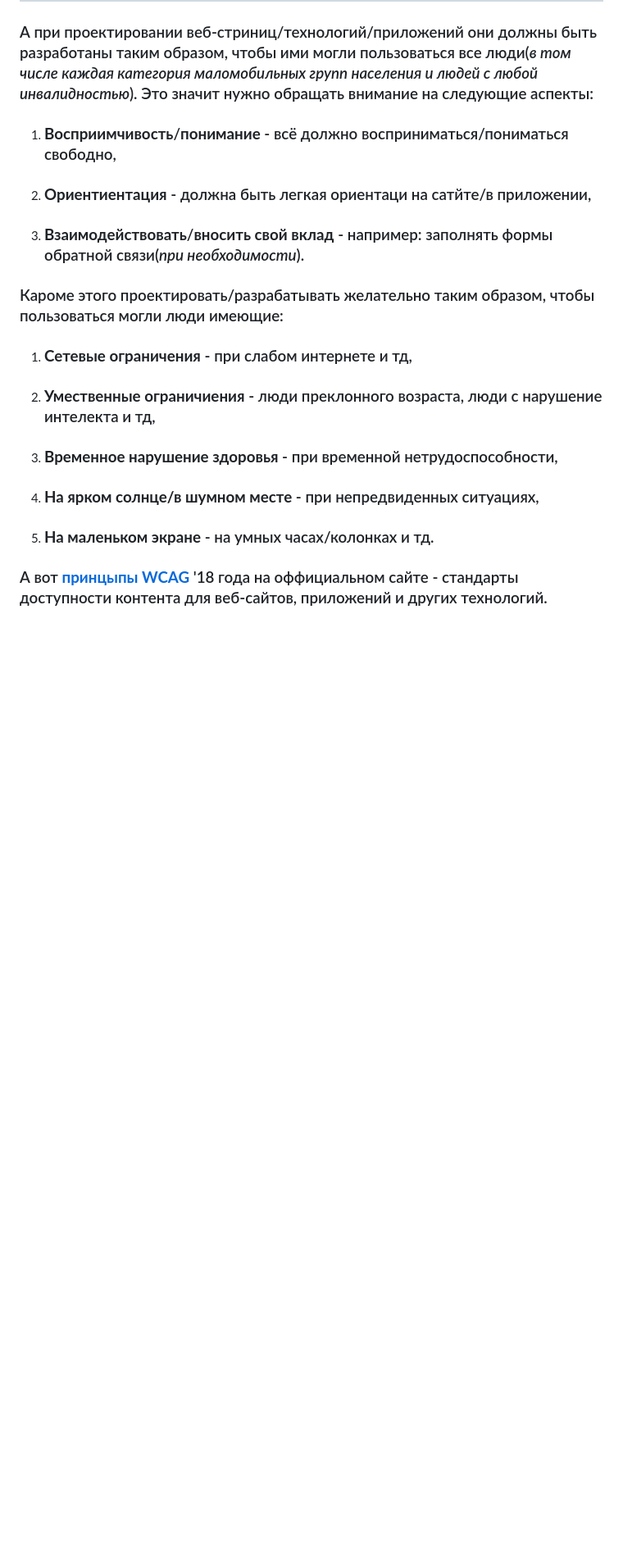
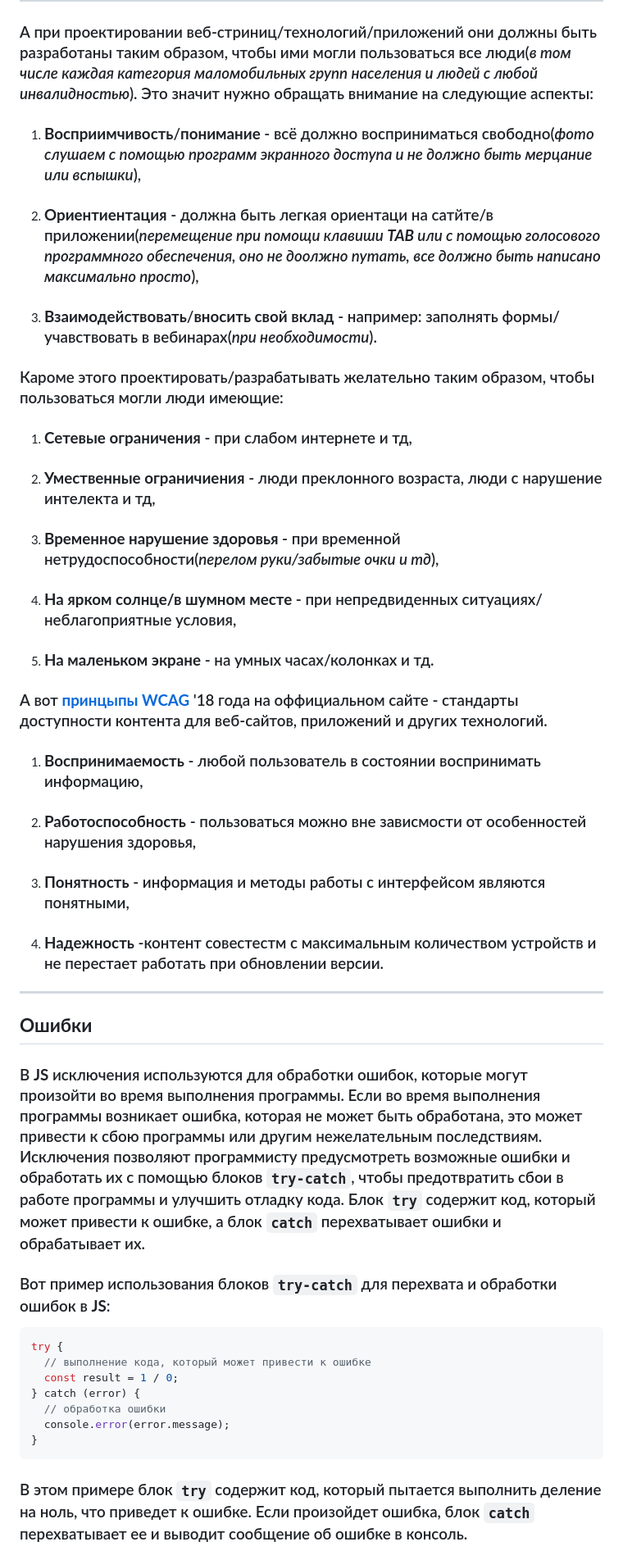
Before and after one commit to frontsteron/Pet-projects, a Markdown page: WhatIsHTML+CSS+JS/README.md, the part around the change printed below. Shown: that part at 82% size. GitHub-like rendering; blank space fills up the shorter version.

Commit message:
Added errors/exceptions to JS

````diff
--- a/WhatIsHTML+CSS+JS/README.md
+++ b/WhatIsHTML+CSS+JS/README.md
@@ -893,15 +893,38 @@ console.log(!b); // true
 ### Это всё, что касается базового синтиксиса **HTML**, **CSS** + **JS**. Можно(*и нужно*) изучать самостоятельно более подробно/детально все эти вещи, но прежде рекомендую изучить базовые [алгоритмы](https://github.com/frontsteron/Pet-projects/tree/main/WhatIsHTML%2BCSS%2BJS/Algorithms), как работать с [системой контроля версий](https://github.com/frontsteron/Pet-projects/tree/main/WhatIsHTML%2BCSS%2BJS/Git)(*на примере Git*), как [здесь](https://github.com/frontsteron/Pet-projects/tree/main/WhatIsHTML%2BCSS%2BJS/Layout) делать макет сайта и язык структурированных запросов для баз данных [SQL](https://github.com/frontsteron/Pet-projects/tree/main/WhatIsHTML%2BCSS%2BJS/SQL).
 ---
 ### А при проектировании веб-стриниц/технологий/приложений они должны быть разработаны таким образом, чтобы ими могли пользоваться все люди(*в том числе каждая категория маломобильных групп населения и людей с любой инвалидностью*). Это значит нужно обращать внимание на следующие аспекты:
-1. ### **Восприимчивость**/**понимание** - всё должно восприниматься/пониматься свободно,
-2. ### **Ориентиентация** - должна быть легкая ориентаци на сатйте/в приложении,
-3. ### **Взаимодействовать**/**вносить свой вклад** - например: заполнять формы обратной связи(*при необходимости*).
+1. ### **Восприимчивость**/**понимание** - всё должно восприниматься свободно(*фото слушаем с помощью программ экранного доступа и не должно быть мерцание или вспышки*),
+2. ### **Ориентиентация** - должна быть легкая ориентаци на сатйте/в приложении(*перемещение при помощи клавиши **TAB** или с помощью голосового программного обеспечения, оно не доолжно путать, все должно быть написано максимально просто*),
+3. ### **Взаимодействовать**/**вносить свой вклад** - например: заполнять формы/учавствовать в вебинарах(*при необходимости*).
 
 ### Кароме этого проектировать/разрабатывать желательно таким образом, чтобы пользоваться могли люди имеющие:
 1. ### **Сетевые ограничения** - при слабом интернете и тд,
 2. ### **Умественные ограничиения** - люди преклонного возраста, люди с нарушение интелекта и тд,
-3. ### **Временное нарушение здоровья** - при временной нетрудоспособности,
-4. ### **На ярком солнце/в шумном месте** - при непредвиденных ситуациях,
+3. ### **Временное нарушение здоровья** - при временной нетрудоспособности(*перелом руки/забытые очки и тд*),
+4. ### **На ярком солнце/в шумном месте** - при непредвиденных ситуациях/неблагоприятные условия,
 5. ### **На маленьком экране** - на умных часах/колонках и тд.
 
 ### А вот **[принцыпы WCAG](https://www.w3.org/WAI/standards-guidelines/wcag/new-in-21/)** '18 года на оффициальном сайте - стандарты доступности контента для веб-сайтов, приложений и других технологий.
+
+1. ### **Воспринимаемость** - любой пользователь в состоянии воспринимать информацию,
+2. ### **Работоспособность** - пользоваться можно вне зависмости от особенностей нарушения здоровья,
+3. ### **Понятность** - информация и методы работы с интерфейсом являются понятными,
+4. ### **Надежность** -контент совестестм с максимальным количеством устройств и не перестает работать при обновлении версии.
+
+---
+## **Ошибки**
+### В **JS** исключения используются для обработки ошибок, которые могут произойти во время выполнения программы. Если во время выполнения программы возникает ошибка, которая не может быть обработана, это может привести к сбою программы или другим нежелательным последствиям. Исключения позволяют программисту предусмотреть возможные ошибки и обработать их с помощью блоков `try-catch`, чтобы предотвратить сбои в работе программы и улучшить отладку кода. Блок `try` содержит код, который может привести к ошибке, а блок `catch` перехватывает ошибки и обрабатывает их.
+
+### Вот пример использования блоков `try-catch` для перехвата и обработки ошибок в **JS**:
+
+```JavaScript
+try {
+  // выполнение кода, который может привести к ошибке
+  const result = 1 / 0;
+} catch (error) {
+  // обработка ошибки
+  console.error(error.message);
+}
+```
+### В этом примере блок `try` содержит код, который пытается выполнить деление на ноль, что приведет к ошибке. Если произойдет ошибка, блок `catch` перехватывает ее и выводит сообщение об ошибке в консоль.
+
````
Also changed, not shown: other parts of WhatIsHTML+CSS+JS/README.md (+1 -0 lines).
